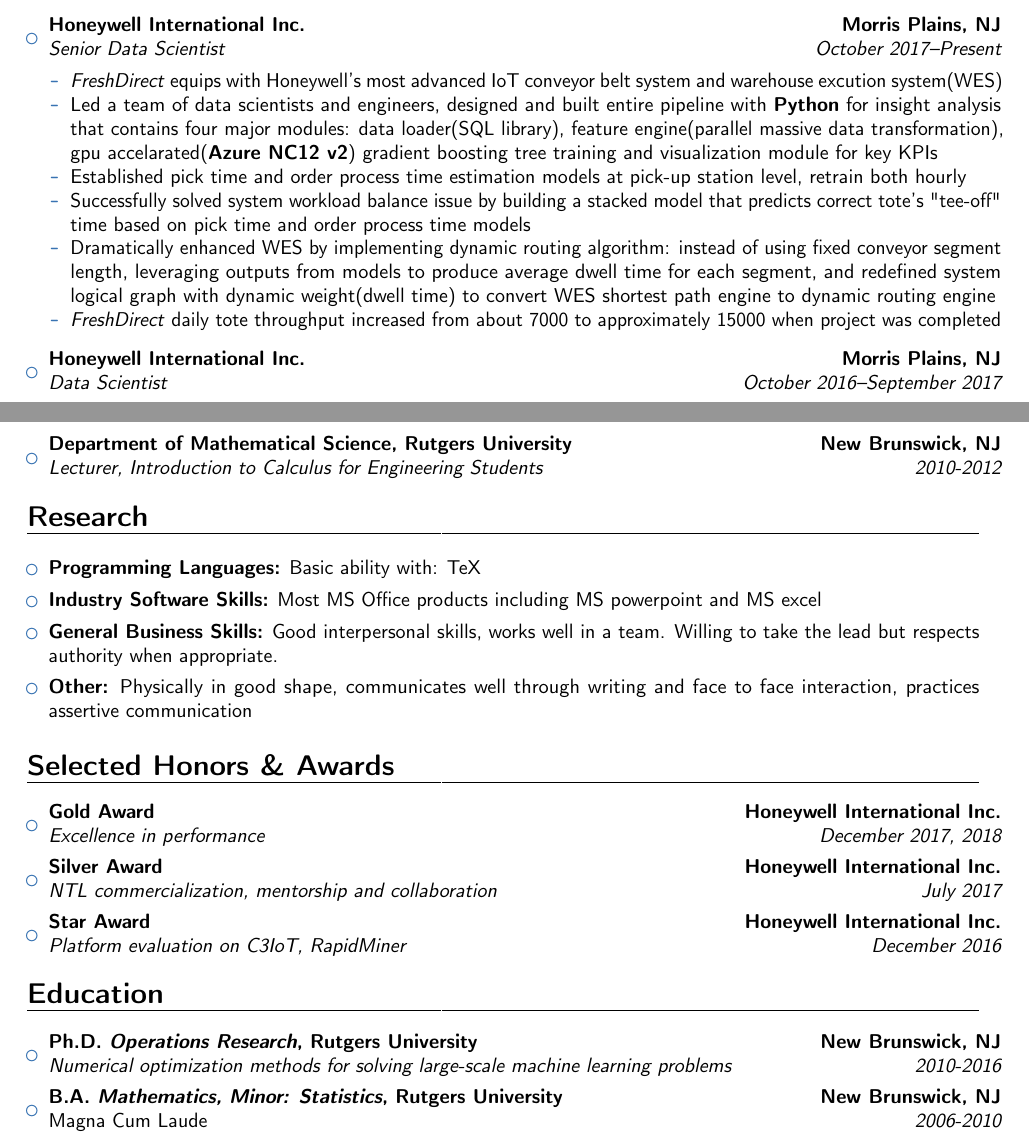
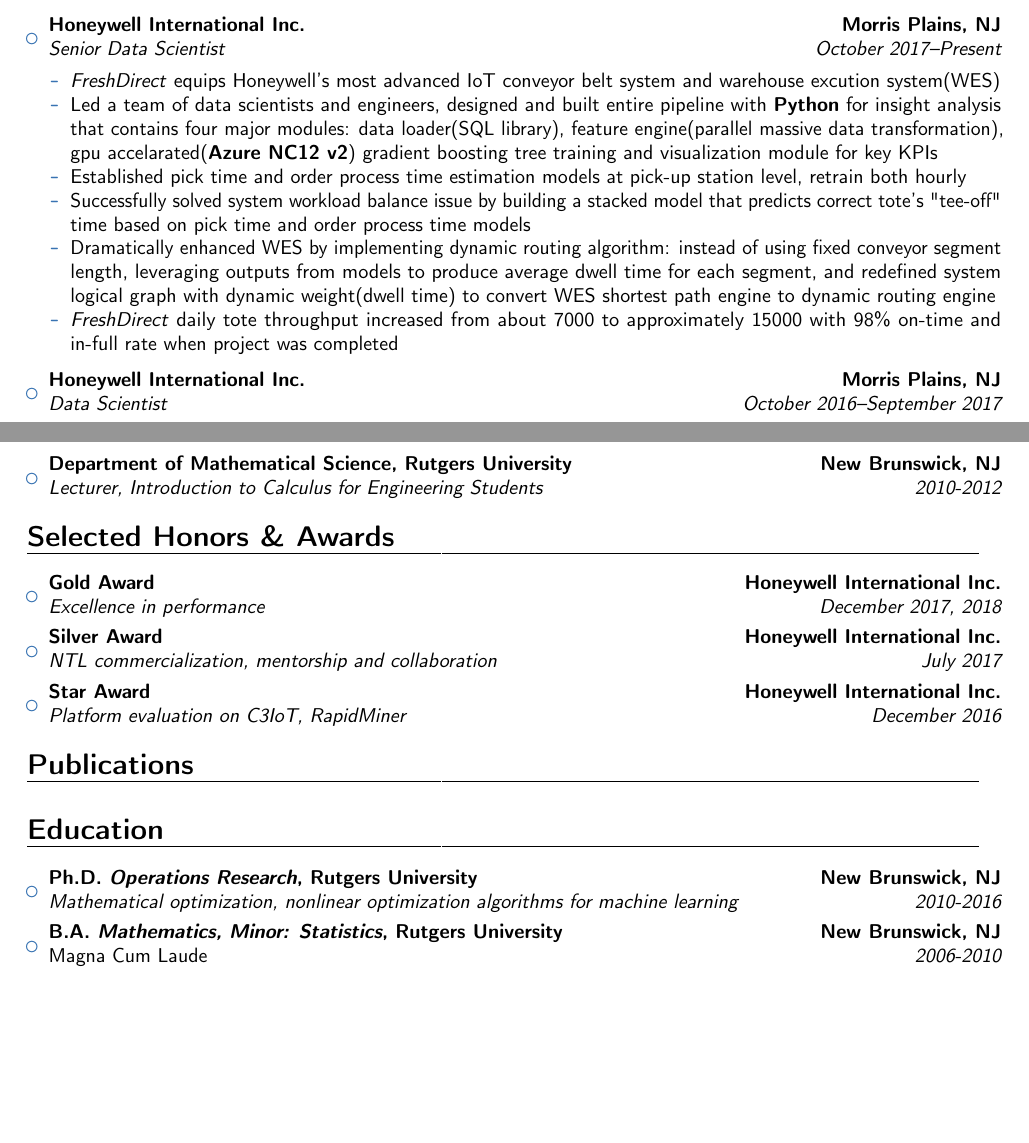
Before and after one commit to yaowang74/misc, a LaTeX CV (doc/resume_YaoWang_2019.tex): two parts of pages 1 and 2 of 2, joined at a grey line, cut so that both start at the same text, the shorter picture padded with empty space. Compiled offline with pdfLaTeX.

Commit message:
filled details, need to check

```diff
--- a/doc/resume_YaoWang_2019.tex
+++ b/doc/resume_YaoWang_2019.tex
@@ -67,13 +67,13 @@
 	\item{\cventry{October 2017--Present}{Senior Data Scientist}{Honeywell International Inc.}{Morris Plains, NJ}{}
 		{\vspace{3pt}
 			\begin{itemize}
-				\item \emph{FreshDirect} equips with Honeywell's most advanced IoT conveyor belt system and warehouse excution system(WES)
+				\item \emph{FreshDirect} equips Honeywell's most advanced IoT conveyor belt system and warehouse excution system(WES)
 				\item Led a team of data scientists and engineers, designed and built entire pipeline with \textbf{Python} for insight analysis that contains four major modules: data loader(SQL library), feature engine(parallel massive data transformation), gpu accelarated(\textbf{Azure NC12 v2}) gradient boosting tree training and visualization module for key KPIs
 				%together with other Honeywell's warehouse engineering teams to improve daily totes throughput,
 				\item Established pick time and order process time estimation models at pick-up station level, retrain both hourly
 				\item Successfully solved system workload balance issue by building a stacked model that predicts correct tote's "tee-off" time based on pick time and order process time models
 				\item Dramatically enhanced WES by implementing dynamic routing algorithm: instead of using fixed conveyor segment length, leveraging outputs from models to produce average dwell time for each segment, and  redefined system logical graph with dynamic weight(dwell time) to convert WES shortest path engine to dynamic routing engine
-				\item \emph{FreshDirect} daily tote throughput increased from about 7000 to approximately 15000 when project was completed
+				\item \emph{FreshDirect} daily tote throughput increased from about 7000 to approximately 15000 with 98\% on-time and in-full rate when project was completed
 			\end{itemize}}}
 
 	\vspace{4pt}
@@ -165,27 +165,21 @@
 
 %\vspace{2pt}
 
-\section{Research}
-
-\vspace{4pt}
-
-\begin{itemize}
-
-	\item \textbf{Programming Languages:} Basic ability with: TeX
-
-	\vspace{4pt}
-
-	\item \textbf{Industry Software Skills:} Most MS Office products including MS powerpoint and MS excel
-
-	\vspace{4pt}
-
-	\item \textbf{General Business Skills:} Good interpersonal skills, works well in a team. Willing to take the lead but respects authority when appropriate.
-
-	\vspace{4pt}
-
-	\item \textbf{Other:} Physically in good shape, communicates well through writing and face to face interaction, practices assertive communication
-
-\end{itemize}
+%\section{Research}
+%
+%\vspace{4pt}
+%
+%\begin{itemize}
+%	\item My research is focused on large scale data-driven mathematical optimization, developing nonlinear optimization algorithms for solving separable multi-block convex minimization problems with applications in machine learning and data mining.
+%
+%%	\vspace{4pt}
+%%	\item \textbf{Dissertation}: Approximate Versions of Alternating Method of Multipliers
+%
+%	\vspace{4pt}
+%
+%	\item Alternating direction method of multipliers(ADMM) has been one of most powerful and successful methods for solving  two-block convex minimization model whose objective function is the sum of loss function and regularization term
+%
+%\end{itemize}
 
 
 %\section{Teaching}
@@ -218,22 +212,6 @@
 %\item{\textbf{Pi Theta Kappa}, National Honor Society  \hfill  2006-Present}
 \end{itemize}
 
-\section{Education}
-
-\vspace{5pt}
-%
-%\subsection{Academic Qualifications}
-%
-%\vspace{5pt}
-
-\begin{itemize}
-
-	\item{\cventry{2010-2016}{Numerical optimization methods for solving large-scale machine learning problems}{\textbf{Ph.D.} \textit{Operations Research}, Rutgers University}{New Brunswick, NJ}{}{}}
-
-	\item{\cventry{2006-2010}{\emph{Magna Cum Laude}}{\textbf{B.A.} \textit{\textbf{Mathematics}, Minor: \textbf{Statistics}}, Rutgers University}{New Brunswick, NJ}{}{}}  % arguments 3 to 6 can be left empty
-
-\end{itemize}
-
 
 %\section{References}
 %
@@ -249,9 +227,9 @@
 %% Publications from a BibTeX file without multibib
 %%  for numerical labels: \renewcommand{\bibliographyitemlabel}{\@biblabel{\arabic{enumiv}}}% CONSIDER MERGING WITH PREAMBLE PART
 %%  to redefine the heading string ("Publications"): \renewcommand{\refname}{Articles}
-%\nocite{*}
-%\bibliographystyle{plain}
-%\bibliography{publications}                        % 'publications' is the name of a BibTeX file
+\nocite{*}
+\bibliographystyle{plain}
+\bibliography{publications}                        % 'publications' is the name of a BibTeX file
 
 % Publications from a BibTeX file using the multibib package
 %\section{Publications}
@@ -264,6 +242,24 @@
 
 %-----       letter       ---------------------------------------------------------
 
+
+\section{Education}
+
+\vspace{5pt}
+%
+%\subsection{Academic Qualifications}
+%
+%\vspace{5pt}
+
+\begin{itemize}
+
+	\item{\cventry{2010-2016}{Mathematical optimization, nonlinear optimization algorithms for machine learning %Numerical optimization methods for solving large-scale machine learning problems
+		}{\textbf{Ph.D.} \textit{Operations Research}, Rutgers University}{New Brunswick, NJ}{}{}}
+
+	\item{\cventry{2006-2010}{\emph{Magna Cum Laude}}{\textbf{B.A.} \textit{\textbf{Mathematics}, Minor: \textbf{Statistics}}, Rutgers University}{New Brunswick, NJ}{}{}}  % arguments 3 to 6 can be left empty
+
+\end{itemize}
+
 \end{document}
 
 
```
Also changed, not shown: 1 other file.
